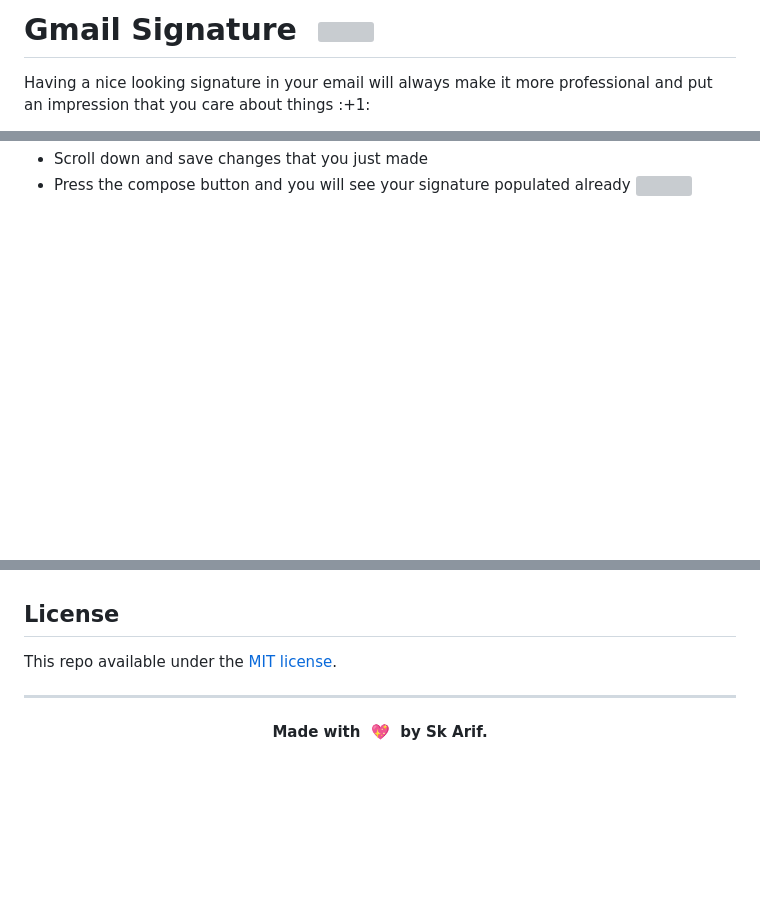
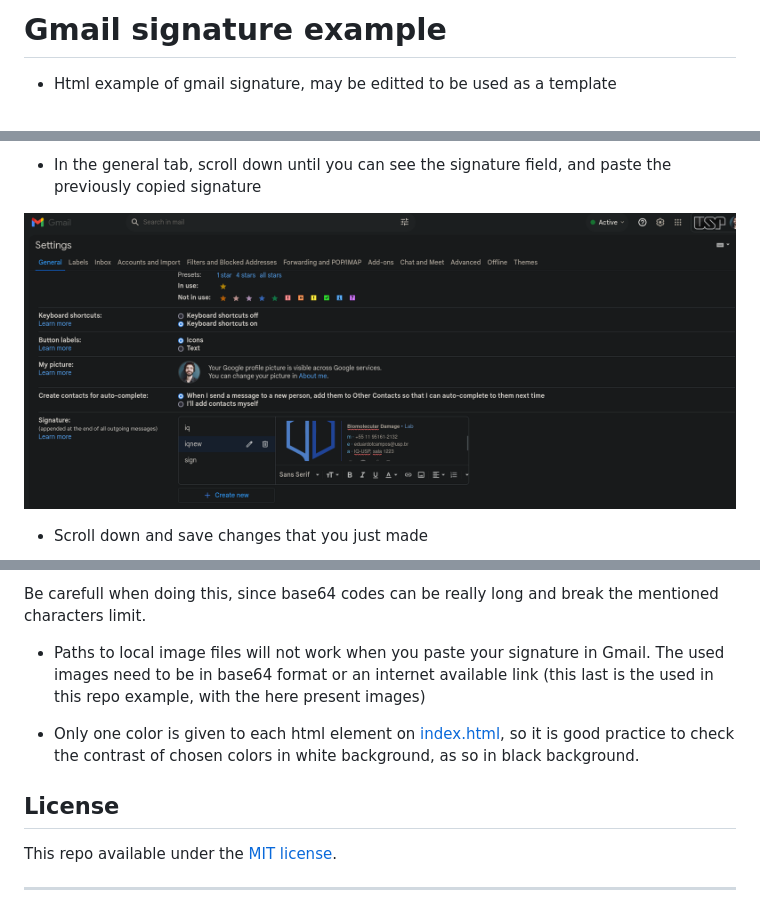
Before and after one commit to eduardotlc/gmail_signature, a Markdown page: README.md, 3 parts joined by grey strips. Rendered like a GitHub page; pictures changed too: .readme/ex4.png (added); blank space fills up the shorter version; grey boxes are pictures that could not be loaded.

Commit message:
Initial completition of repo first version

```diff
--- a/README.md
+++ b/README.md
@@ -1,6 +1,4 @@
-<h1 >Gmail Signature &nbsp;<img width="25" src="https://user-images.githubusercontent.com/5141132/50740364-7ea80880-1217-11e9-8faf-2348e31beedd.png"></h1>
-Having a nice looking signature in your email will always make it more professional and put an impression that you care about things :+1:
+# Gmail signature example
 
-<br />
-<br />
+- Html example of gmail signature, may be editted to be used as a template
 
@@ -23,3 +30,6 @@ $ git clone git@github.com:skarif2/gmail-signature.git
+- In the general tab, scroll down until you can see the signature field, and paste the previously copied signature
+
+![Pasting](./.readme/ex4.png)
+
 - Scroll down and save changes that you just made
-- Press the compose button and you will see your signature populated already <img src="https://user-images.githubusercontent.com/5141132/50740355-6d5efc00-1217-11e9-9d06-46a8cdf36c05.png">
 
@@ -27,7 +58,13 @@ $ git clone git@github.com:skarif2/gmail-signature.git
+Be carefull when doing this, since base64 codes can be really long and break the mentioned characters limit.
+
+- Paths to local image files will not work when you paste your signature in Gmail. The used images need to be
+in base64 format or an internet available link (this last is the used in this repo example, with the here present images)
+
+- Only one color is given to each html element on [index.html](./index.html), so it is good practice to check the contrast
+of chosen colors in white background, as so in black background.
 
 ## License
 
 This repo available under the [MIT license](https://github.com/skarif2/gmail-signature/blob/master/LICENSE).
 
 ---
-<h4 align="center">Made with&nbsp; 💖 &nbsp;by Sk Arif.</h4>
```
Also changed, not shown: other parts of README.md (+42 -12 lines), .readme/ex1.png (added), .readme/ex2.png (added), .readme/ex3.png (added).
